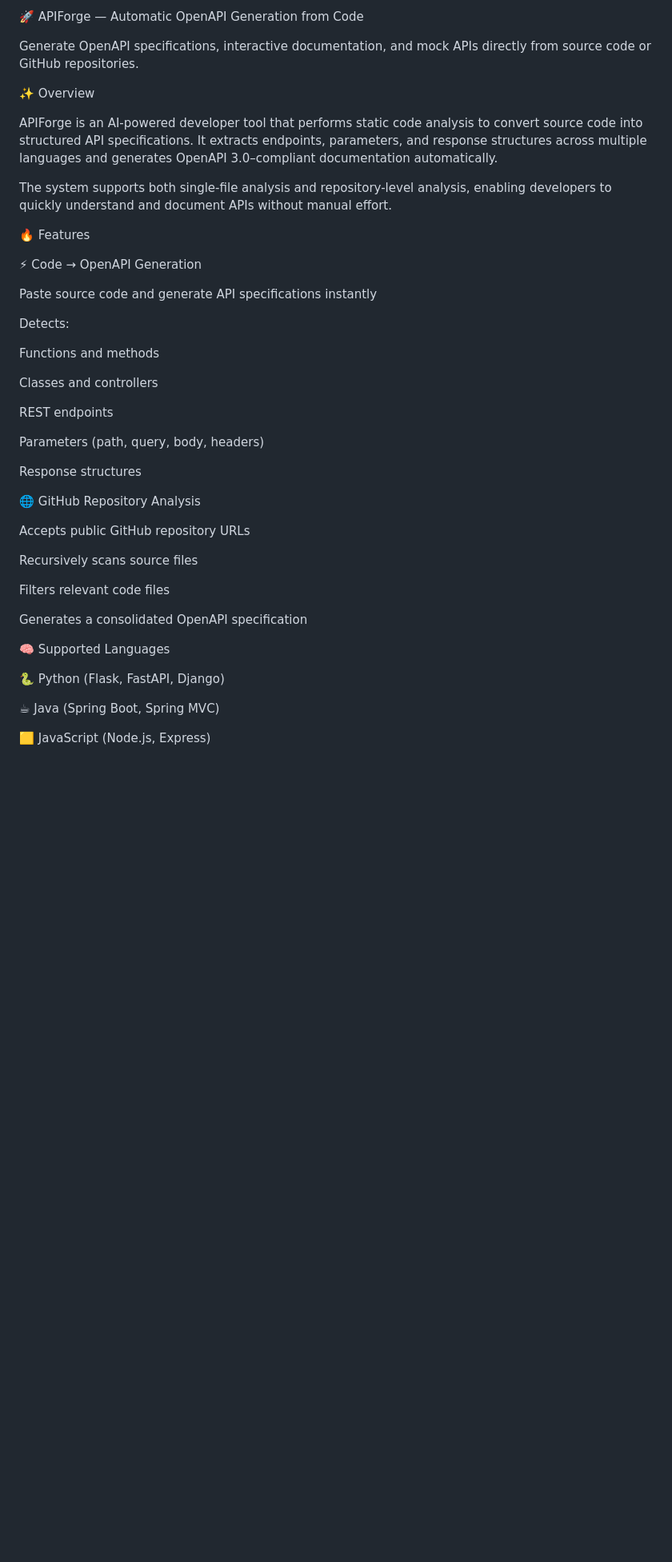
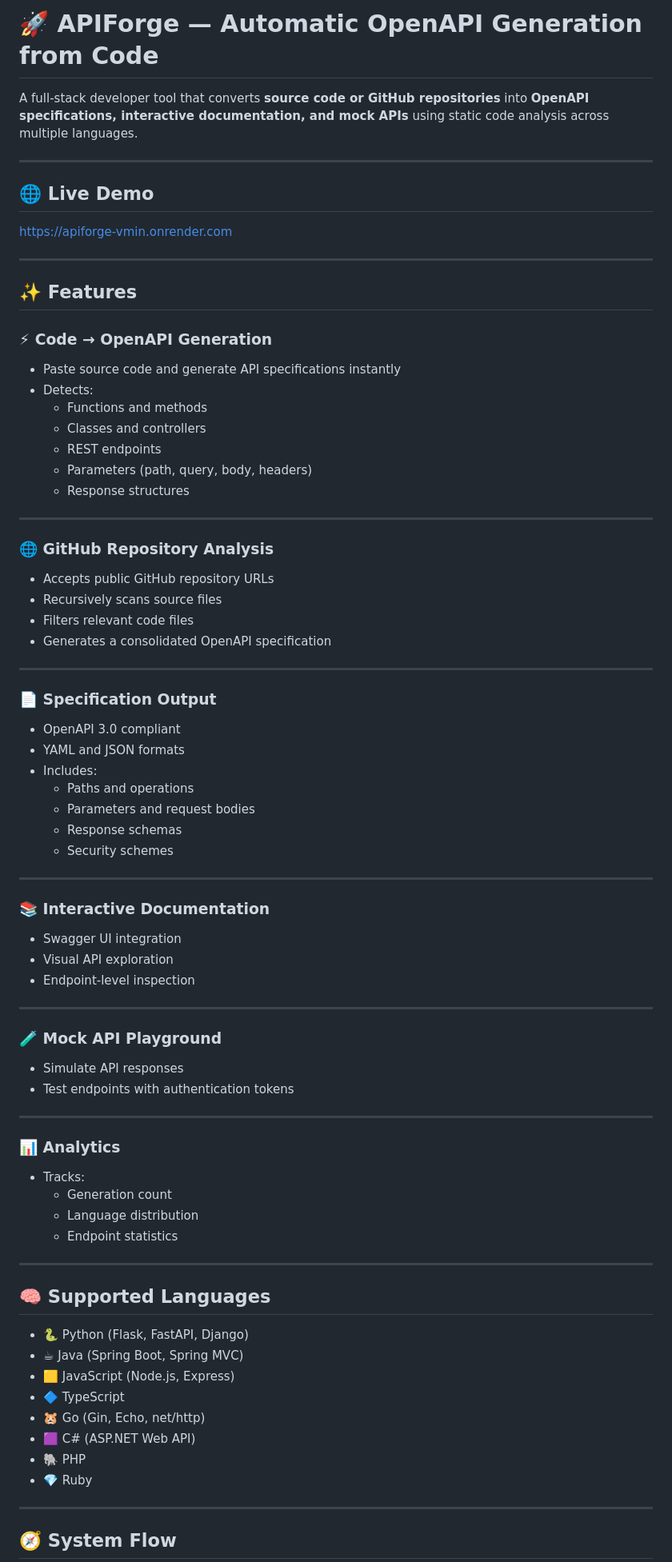
Before and after one commit to Anusha-Sundar-2912/APIForge, a Markdown page: README.md, the part around one of its changes. Shown at 80% size. Drawn GitHub-style; blank space fills up the shorter version.

Commit message:
Refactor README for better clarity and structure
Updated README to improve formatting and organization.

```diff
--- a/README.md
+++ b/README.md
@@ -1,46 +1,80 @@
-🚀 APIForge — Automatic OpenAPI Generation from Code
+# 🚀 APIForge — Automatic OpenAPI Generation from Code
 
-Generate OpenAPI specifications, interactive documentation, and mock APIs directly from source code or GitHub repositories.
+A full-stack developer tool that converts **source code or GitHub repositories** into **OpenAPI specifications, interactive documentation, and mock APIs** using static code analysis across multiple languages.
 
-✨ Overview
+---
 
-APIForge is an AI-powered developer tool that performs static code analysis to convert source code into structured API specifications. It extracts endpoints, parameters, and response structures across multiple languages and generates OpenAPI 3.0–compliant documentation automatically.
+## 🌐 Live Demo
 
-The system supports both single-file analysis and repository-level analysis, enabling developers to quickly understand and document APIs without manual effort.
+https://apiforge-vmin.onrender.com
 
-🔥 Features
+---
 
-⚡ Code → OpenAPI Generation
+## ✨ Features
 
-Paste source code and generate API specifications instantly
+### ⚡ Code → OpenAPI Generation
+- Paste source code and generate API specifications instantly
+- Detects:
+  - Functions and methods
+  - Classes and controllers
+  - REST endpoints
+  - Parameters (path, query, body, headers)
+  - Response structures
 
-Detects:
+---
 
-Functions and methods
+### 🌐 GitHub Repository Analysis
+- Accepts public GitHub repository URLs
+- Recursively scans source files
+- Filters relevant code files
+- Generates a consolidated OpenAPI specification
 
-Classes and controllers
+---
 
-REST endpoints
+### 📄 Specification Output
+- OpenAPI 3.0 compliant
+- YAML and JSON formats
+- Includes:
+  - Paths and operations
+  - Parameters and request bodies
+  - Response schemas
+  - Security schemes
 
-Parameters (path, query, body, headers)
+---
 
-Response structures
+### 📚 Interactive Documentation
+- Swagger UI integration
+- Visual API exploration
+- Endpoint-level inspection
 
-🌐 GitHub Repository Analysis
+---
 
-Accepts public GitHub repository URLs
+### 🧪 Mock API Playground
+- Simulate API responses
+- Test endpoints with authentication tokens
 
-Recursively scans source files
+---
 
-Filters relevant code files
+### 📊 Analytics
+- Tracks:
+  - Generation count
+  - Language distribution
+  - Endpoint statistics
 
-Generates a consolidated OpenAPI specification
+---
 
-🧠 Supported Languages
+## 🧠 Supported Languages
 
-🐍 Python (Flask, FastAPI, Django)
+- 🐍 Python (Flask, FastAPI, Django)
+- ☕ Java (Spring Boot, Spring MVC)
+- 🟨 JavaScript (Node.js, Express)
+- 🔷 TypeScript
+- 🐹 Go (Gin, Echo, net/http)
+- 🟪 C# (ASP.NET Web API)
+- 🐘 PHP
+- 💎 Ruby
 
-☕ Java (Spring Boot, Spring MVC)
+---
 
-🟨 JavaScript (Node.js, Express)
+## 🧭 System Flow
 
```
Also changed, not shown: other parts of README.md (+79 -111 lines).
